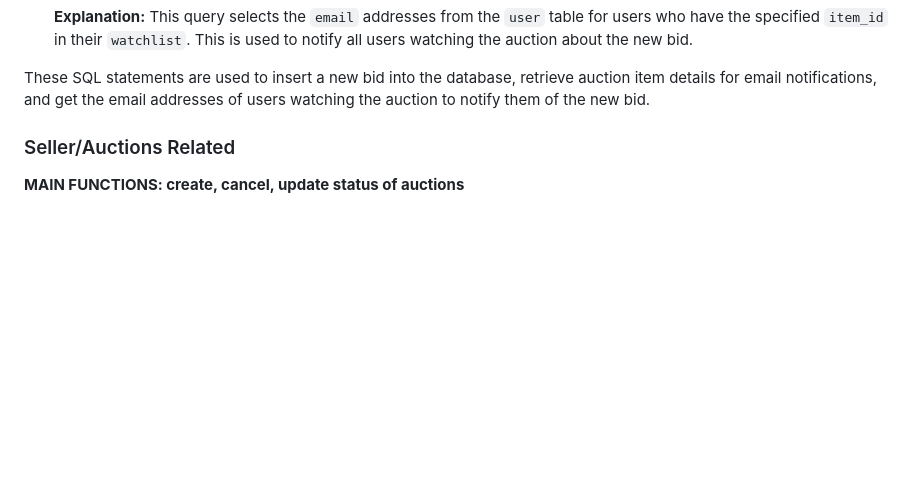
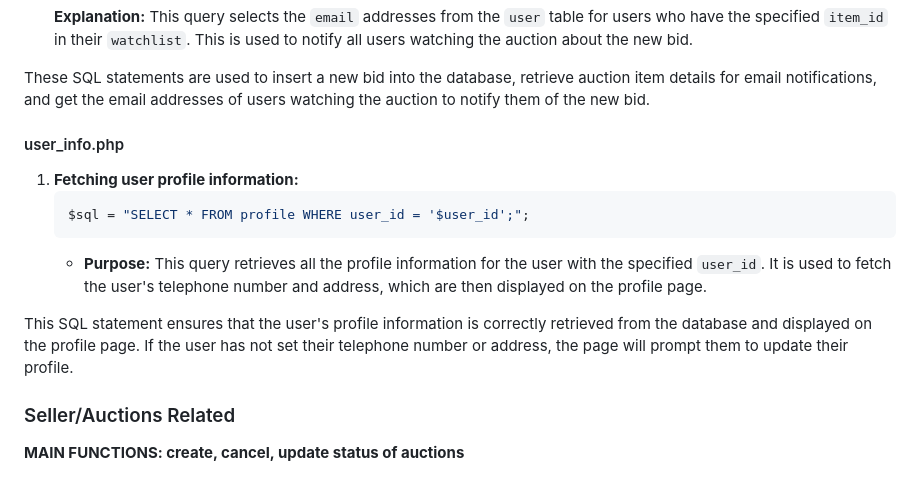
Before and after one commit to Hanekawa1012/Database-Group-4-Project, a Markdown page: README.md, the part around the change printed below. GitHub-like rendering; blank space fills up the shorter version.

````diff
--- a/README.md
+++ b/README.md
@@ -260,6 +304,16 @@ These SQL statements are used to update the user's password in the database afte
    **Explanation:** This query selects the `email` addresses from the `user` table for users who have the specified `item_id` in their `watchlist`. This is used to notify all users watching the auction about the new bid.
 
 These SQL statements are used to insert a new bid into the database, retrieve auction item details for email notifications, and get the email addresses of users watching the auction to notify them of the new bid.
+
+#### user_info.php
+
+1. **Fetching user profile information:**
+   ```php
+   $sql = "SELECT * FROM profile WHERE user_id = '$user_id';";
+   ```
+   - **Purpose:** This query retrieves all the profile information for the user with the specified `user_id`. It is used to fetch the user's telephone number and address, which are then displayed on the profile page.
+
+This SQL statement ensures that the user's profile information is correctly retrieved from the database and displayed on the profile page. If the user has not set their telephone number or address, the page will prompt them to update their profile.
 
 ### Seller/Auctions Related
 **MAIN FUNCTIONS: create, cancel, update status of auctions**
````
Also changed, not shown: other parts of README.md (+90 -0 lines).
